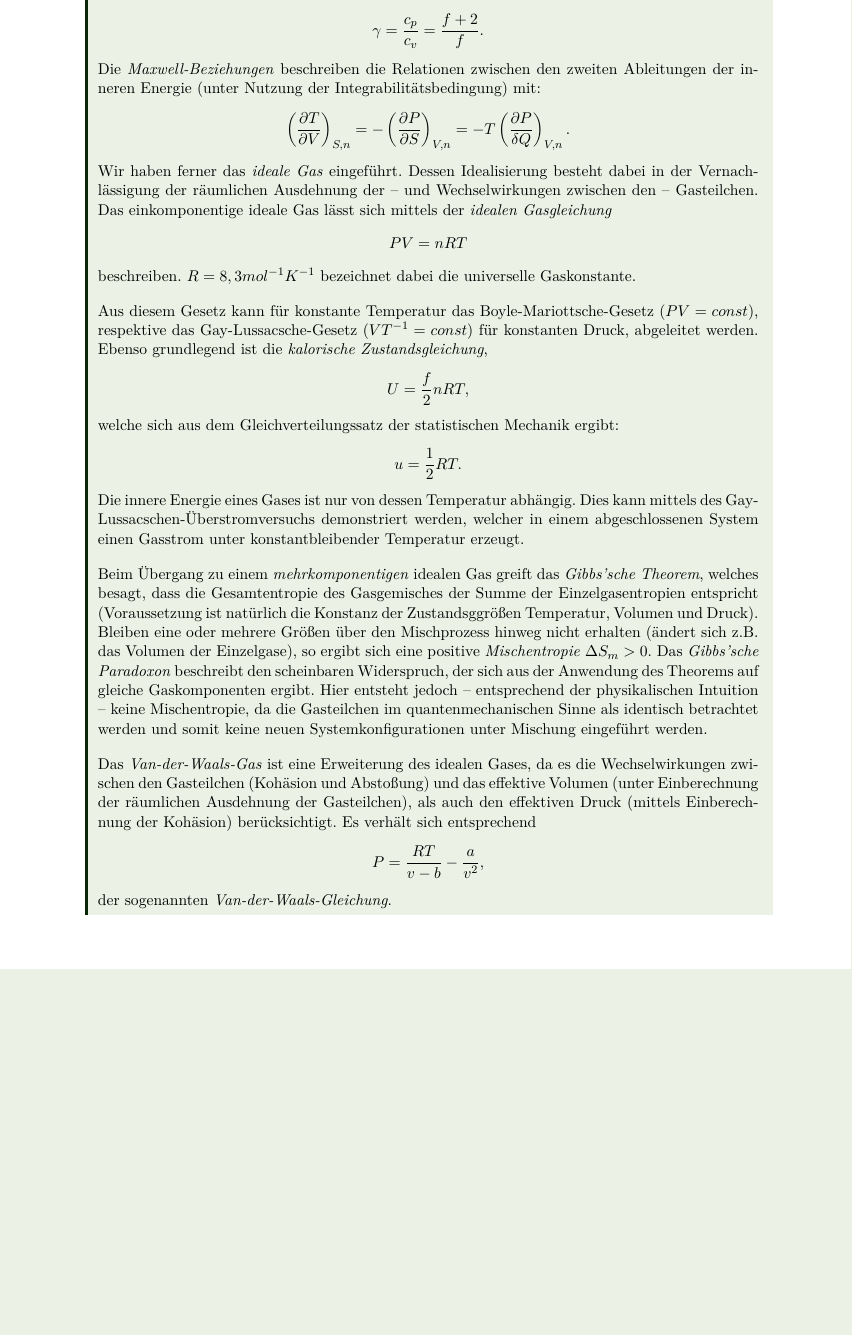
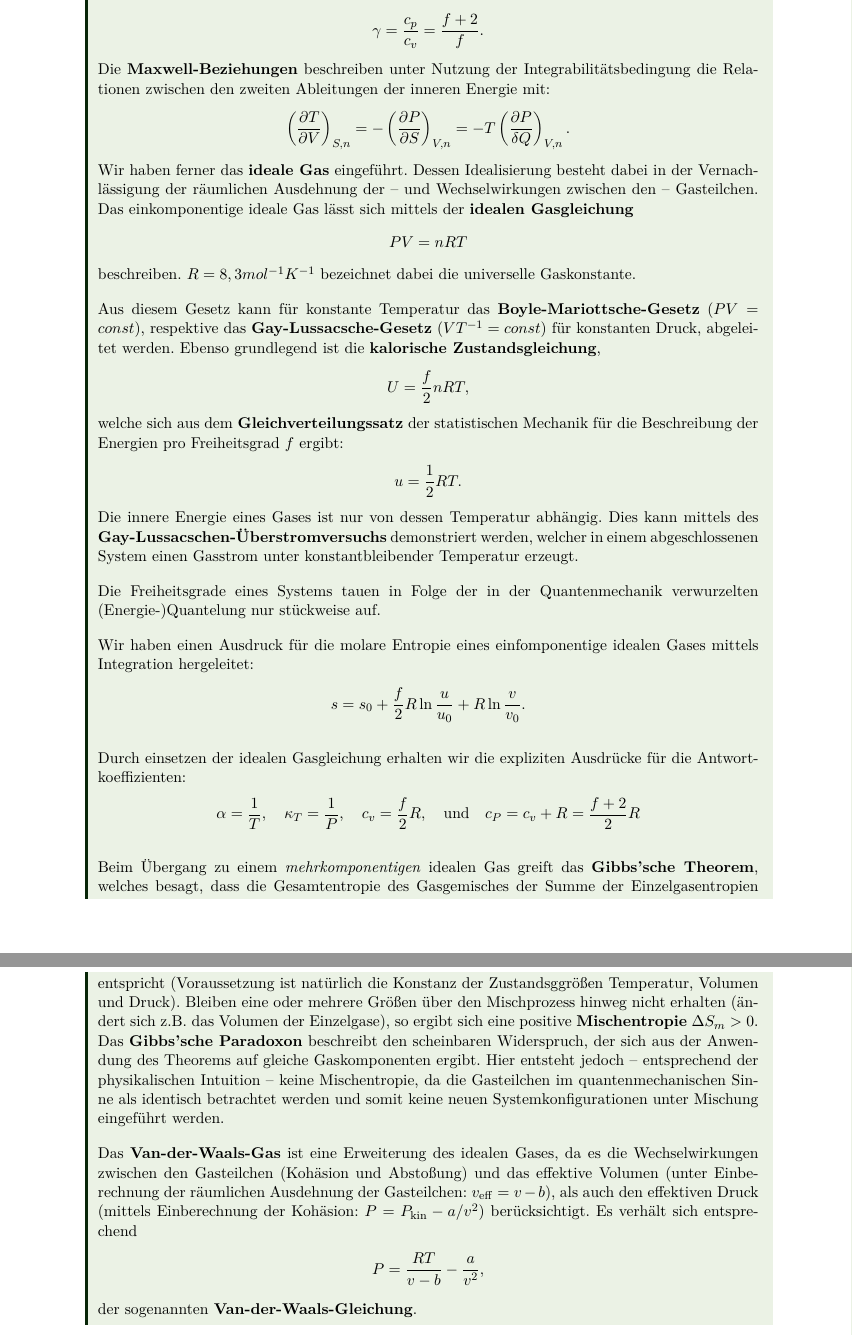
Before and after one commit to Mc-Zen/Thermodynamics, a LaTeX thesis (src/Theo_IV.tex, which reads src/3_Antwortkoeffizienten.tex): part of page 50 of 137 before the commit and two parts of pages 50 and 51 of 139 after it, the two joined at a grey line, cut so that both start at the same text, the shorter picture padded with empty space. Compiled offline with pdfLaTeX.

Commit message:
[fix] summary

```diff
--- a/src/3_Antwortkoeffizienten.tex
+++ b/src/3_Antwortkoeffizienten.tex
@@ -497,38 +497,50 @@ Ferner folgt aus dieser Beziehung überraschenderweise, dass die spezifische Wä
     c_p=c_v+\frac{TV\alpha^2}{\sm \kappa_T}
     \end{align*}
     verknüpft.
-    Der Adiabatenexponent $\gamma$ bildet das Verhältnis der spezifischen Wärmekapazitätskoeffizienten ab und geht für große Systeme mit entsprechend großen Freiheitsgraden $f$ gegen $1$:
+    Der \formalemph{Adiabatenexponent} $\gamma$ bildet das Verhältnis der spezifischen Wärmekapazitätskoeffizienten ab und geht für große Systeme mit entsprechend großen Freiheitsgraden $f$ gegen $1$:
     \begin{align*}
         \gamma=\frac{c_p}{c_v}=\frac{f+2}{f}.
     \end{align*}
-    Die \emph{Maxwell-Beziehungen} beschreiben die Relationen zwischen den zweiten Ableitungen der inneren Energie (unter Nutzung der Integrabilitätsbedingung) mit:
+    Die \formalemph{Maxwell-Beziehungen} beschreiben unter Nutzung der Integrabilitätsbedingung die Relationen zwischen den zweiten Ableitungen der inneren Energie mit:
     \begin{align*}
     \left(\frac{\partial T}{\partial V}\right)_{S,\sm }=-\left(\frac{\partial P}{\partial S}\right)_{V,\sm }=-T\left(\frac{\partial P}{\udiff Q}\right)_{V,\sm }.
     \end{align*}
-    Wir haben ferner das \emph{ideale Gas} eingeführt. Dessen Idealisierung besteht dabei in der Vernachlässigung der räumlichen Ausdehnung der \textendash{} und Wechselwirkungen zwischen den \textendash{} Gasteilchen.
-    Das einkomponentige ideale Gas lässt sich mittels der \emph{idealen Gasgleichung}
+    Wir haben ferner das \formalemph{ideale Gas} eingeführt. Dessen Idealisierung besteht dabei in der Vernachlässigung der räumlichen Ausdehnung der \textendash{} und Wechselwirkungen zwischen den \textendash{} Gasteilchen.
+    Das einkomponentige ideale Gas lässt sich mittels der \formalemph{idealen Gasgleichung}
     \begin{align*}
         PV=\sm RT
     \end{align*}
     beschreiben. $R=8,3 mol^{-1}K^{-1}$ bezeichnet dabei die universelle Gaskonstante.
 
-    Aus diesem Gesetz kann für konstante Temperatur das Boyle-Mariottsche-Gesetz ($PV=const$), respektive das Gay-Lussacsche-Gesetz ($VT^{-1}=const$) für konstanten Druck, abgeleitet werden.
-    Ebenso grundlegend ist die \emph{kalorische Zustandsgleichung},
+    Aus diesem Gesetz kann für konstante Temperatur das \formalemph{Boyle-Mariottsche-Gesetz} ($PV=const$), respektive das \formalemph{Gay-Lussacsche-Gesetz} ($VT^{-1}=const$) für konstanten Druck, abgeleitet werden.
+    Ebenso grundlegend ist die \formalemph{kalorische Zustandsgleichung},
     \begin{align*}
         U=\frac{f}{2}\sm RT,
     \end{align*}
-    welche sich aus dem Gleichverteilungssatz der statistischen Mechanik ergibt:
+    welche sich aus dem \formalemph{Gleichverteilungssatz} der statistischen Mechanik für die Beschreibung der Energien pro Freiheitsgrad $f$ ergibt:
     \begin{align*}
         u=\frac{1}{2}RT.
     \end{align*}
-    Die innere Energie eines Gases ist nur von dessen Temperatur abhängig. Dies kann mittels des Gay-Lussacschen-Überstromversuchs demonstriert werden, welcher in einem abgeschlossenen System einen Gasstrom unter konstantbleibender Temperatur erzeugt.
+    Die innere Energie eines Gases ist nur von dessen Temperatur abhängig. Dies kann mittels des \formalemph{Gay-Lussacschen-Überstromversuchs} demonstriert werden, welcher in einem abgeschlossenen System einen Gasstrom unter konstantbleibender Temperatur erzeugt.
 
-    Beim Übergang zu einem \emph{mehrkomponentigen} idealen Gas greift das \emph{Gibbs'sche Theorem}, welches besagt, dass die Gesamtentropie des Gasgemisches der Summe der Einzelgasentropien entspricht (Voraussetzung ist natürlich die Konstanz der Zustandsggrößen Temperatur, Volumen und Druck). Bleiben eine oder mehrere Größen über den Mischprozess hinweg nicht erhalten (ändert sich z.B. das Volumen der Einzelgase), so ergibt sich eine positive \emph{Mischentropie} $\Delta S_m>0$. Das \emph{Gibbs'sche Paradoxon} beschreibt den scheinbaren Widerspruch, der sich aus der Anwendung des Theorems auf gleiche Gaskomponenten ergibt. Hier entsteht jedoch \textendash{} entsprechend der physikalischen Intuition \textendash{} keine Mischentropie, da die Gasteilchen im quantenmechanischen Sinne als identisch betrachtet werden und somit keine neuen Systemkonfigurationen unter Mischung eingeführt werden.
+    Die Freiheitsgrade eines Systems tauen in Folge der in der Quantenmechanik verwurzelten (Energie-)Quantelung nur stückweise auf.
 
-    Das \emph{Van-der-Waals-Gas} ist eine Erweiterung des idealen Gases, da es die Wechselwirkungen zwischen den Gasteilchen (Kohäsion und Abstoßung) und das effektive Volumen (unter Einberechnung der räumlichen Ausdehnung der Gasteilchen), als auch den effektiven Druck (mittels Einberechnung der Kohäsion) berücksichtigt.
+    Wir haben einen Ausdruck für die molare Entropie eines einfomponentige idealen Gases mittels Integration hergeleitet:
+    \begin{align*}
+        s=s_0+\frac{f}{2}R\ln\frac{u}{u_0}+R\ln\frac{v}{v_0}.
+    \end{align*}
+
+    Durch einsetzen der idealen Gasgleichung erhalten wir die expliziten Ausdrücke für die Antwortkoeffizienten:
+    \begin{align*}
+        \alpha=\frac{1}{T}, \quad \kappa_T=\frac{1}{P}, \quad c_v=\frac{f}{2}R, \quad\mathrm{und}\quad c_P=c_v+R=\frac{f+2}{2}R
+    \end{align*}
+
+    Beim Übergang zu einem \emph{mehrkomponentigen} idealen Gas greift das \formalemph{Gibbs'sche Theorem}, welches besagt, dass die Gesamtentropie des Gasgemisches der Summe der Einzelgasentropien entspricht (Voraussetzung ist natürlich die Konstanz der Zustandsggrößen Temperatur, Volumen und Druck). Bleiben eine oder mehrere Größen über den Mischprozess hinweg nicht erhalten (ändert sich z.B. das Volumen der Einzelgase), so ergibt sich eine positive \formalemph{Mischentropie} $\Delta S_m>0$. Das \formalemph{Gibbs'sche Paradoxon} beschreibt den scheinbaren Widerspruch, der sich aus der Anwendung des Theorems auf gleiche Gaskomponenten ergibt. Hier entsteht jedoch \textendash{} entsprechend der physikalischen Intuition \textendash{} keine Mischentropie, da die Gasteilchen im quantenmechanischen Sinne als identisch betrachtet werden und somit keine neuen Systemkonfigurationen unter Mischung eingeführt werden.
+
+    Das \formalemph{Van-der-Waals-Gas} ist eine Erweiterung des idealen Gases, da es die Wechselwirkungen zwischen den Gasteilchen (Kohäsion und Abstoßung) und das effektive Volumen (unter Einberechnung der räumlichen Ausdehnung der Gasteilchen: $v_\mathrm{eff}=v-b$), als auch den effektiven Druck (mittels Einberechnung der Kohäsion: $P=P_\mathrm{kin}-a/v^2$) berücksichtigt.
     Es verhält sich entsprechend
     \begin{align*}
         P=\frac{RT}{v-b}-\frac{a}{v^2},
     \end{align*}
-    der sogenannten \emph{Van-der-Waals-Gleichung}.
+    der sogenannten \formalemph{Van-der-Waals-Gleichung}.
 \end{summary}
```
Also changed, not shown: src/3_Antwortkoeffizienten.tex (10 more changed lines).
